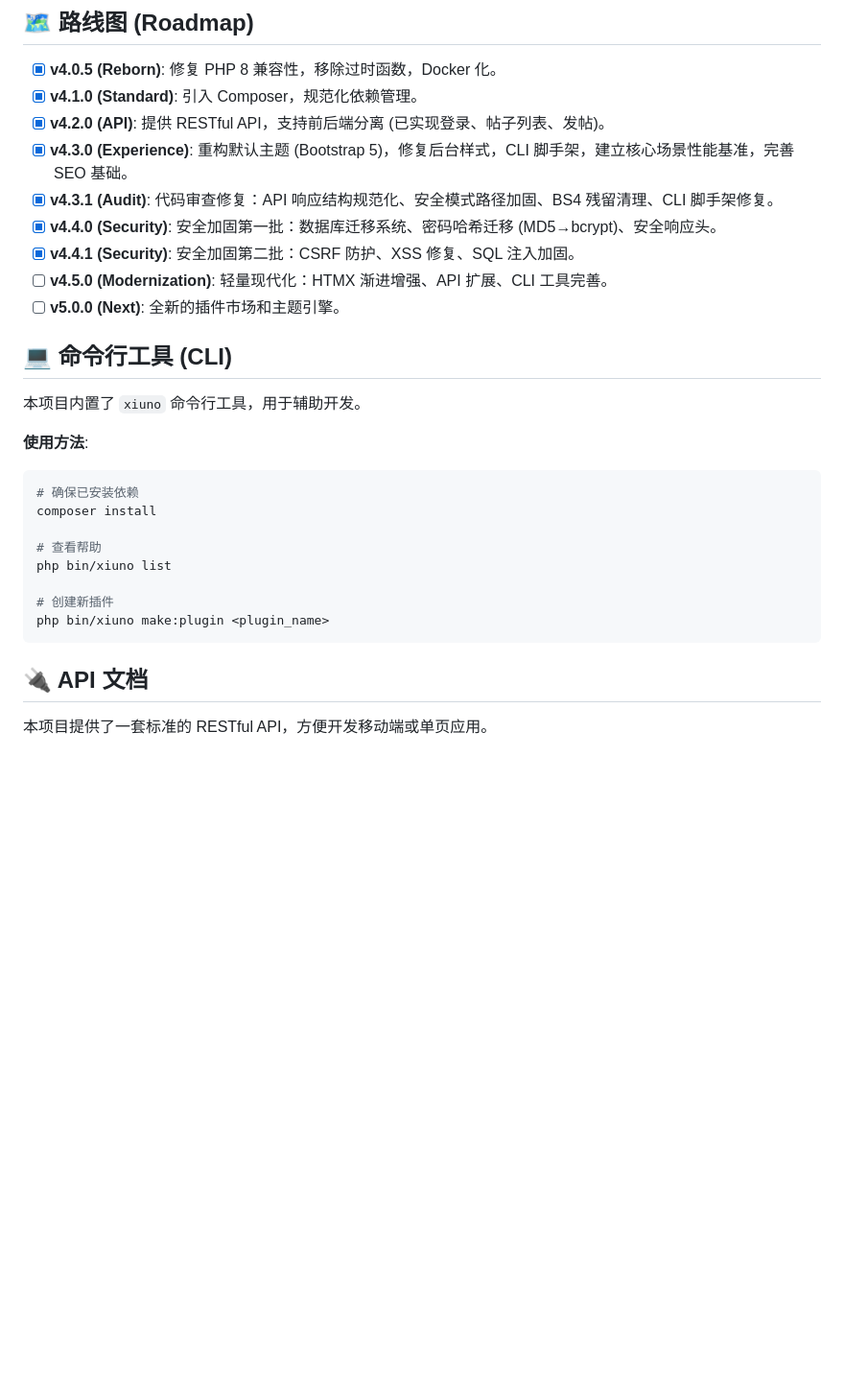
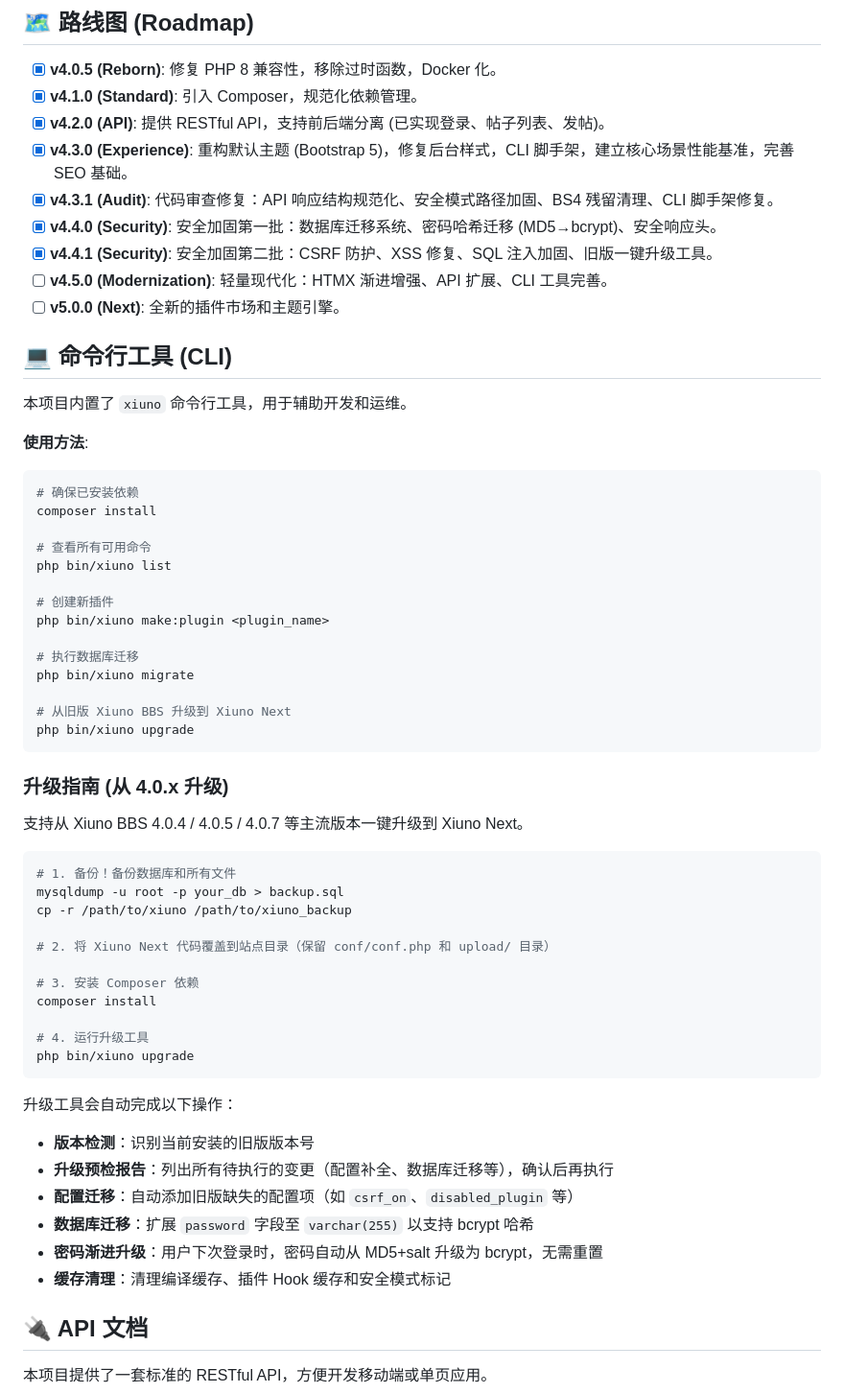
Before and after one commit to shikelea/Xiuno-Next, a Markdown page: README.md, the part around the change. Shown at 96% size. Rendered like a GitHub page; blank space fills up the shorter version.

Commit message:
docs: README 补充升级指南和 CLI 命令文档 (migrate/upgrade)

````diff
--- a/README.md
+++ b/README.md
@@ -69,13 +69,13 @@
 - [x] **v4.3.0 (Experience)**: 重构默认主题 (Bootstrap 5)，修复后台样式，CLI 脚手架，建立核心场景性能基准，完善 SEO 基础。
 - [x] **v4.3.1 (Audit)**: 代码审查修复：API 响应结构规范化、安全模式路径加固、BS4 残留清理、CLI 脚手架修复。
 - [x] **v4.4.0 (Security)**: 安全加固第一批：数据库迁移系统、密码哈希迁移 (MD5→bcrypt)、安全响应头。
-- [x] **v4.4.1 (Security)**: 安全加固第二批：CSRF 防护、XSS 修复、SQL 注入加固。
+- [x] **v4.4.1 (Security)**: 安全加固第二批：CSRF 防护、XSS 修复、SQL 注入加固、旧版一键升级工具。
 - [ ] **v4.5.0 (Modernization)**: 轻量现代化：HTMX 渐进增强、API 扩展、CLI 工具完善。
 - [ ] **v5.0.0 (Next)**: 全新的插件市场和主题引擎。
 
 ## 💻 命令行工具 (CLI)
 
-本项目内置了 `xiuno` 命令行工具，用于辅助开发。
+本项目内置了 `xiuno` 命令行工具，用于辅助开发和运维。
 
 **使用方法**:
 
@@ -83,12 +83,44 @@
 # 确保已安装依赖
 composer install
 
-# 查看帮助
+# 查看所有可用命令
 php bin/xiuno list
 
 # 创建新插件
 php bin/xiuno make:plugin <plugin_name>
+
+# 执行数据库迁移
+php bin/xiuno migrate
+
+# 从旧版 Xiuno BBS 升级到 Xiuno Next
+php bin/xiuno upgrade
 ```
+
+### 升级指南 (从 4.0.x 升级)
+
+支持从 Xiuno BBS 4.0.4 / 4.0.5 / 4.0.7 等主流版本一键升级到 Xiuno Next。
+
+```bash
+# 1. 备份！备份数据库和所有文件
+mysqldump -u root -p your_db > backup.sql
+cp -r /path/to/xiuno /path/to/xiuno_backup
+
+# 2. 将 Xiuno Next 代码覆盖到站点目录（保留 conf/conf.php 和 upload/ 目录）
+
+# 3. 安装 Composer 依赖
+composer install
+
+# 4. 运行升级工具
+php bin/xiuno upgrade
+```
+
+升级工具会自动完成以下操作：
+- **版本检测**：识别当前安装的旧版版本号
+- **升级预检报告**：列出所有待执行的变更（配置补全、数据库迁移等），确认后再执行
+- **配置迁移**：自动添加旧版缺失的配置项（如 `csrf_on`、`disabled_plugin` 等）
+- **数据库迁移**：扩展 `password` 字段至 `varchar(255)` 以支持 bcrypt 哈希
+- **密码渐进升级**：用户下次登录时，密码自动从 MD5+salt 升级为 bcrypt，无需重置
+- **缓存清理**：清理编译缓存、插件 Hook 缓存和安全模式标记
 
 ## 🔌 API 文档
 
````
